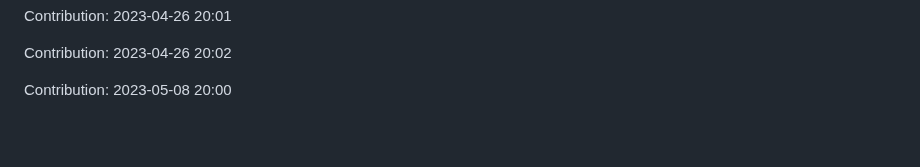
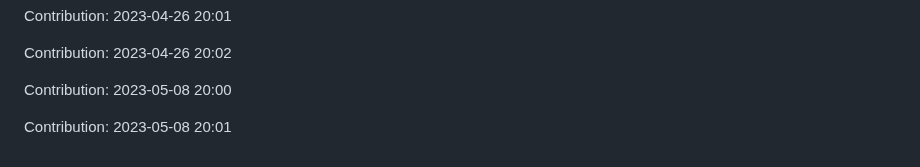
Before and after one commit to devnight0913/POS-system, a Markdown page: README.md, the part around the change. GitHub-like rendering; blank space fills up the shorter version.

Commit message:
"Contribution: 2023-05-08 20:01"

```diff
--- a/README.md
+++ b/README.md
@@ -935,3 +935,5 @@ Contribution: 2023-04-26 20:01
 Contribution: 2023-04-26 20:02
 
 Contribution: 2023-05-08 20:00
+
+Contribution: 2023-05-08 20:01
```
